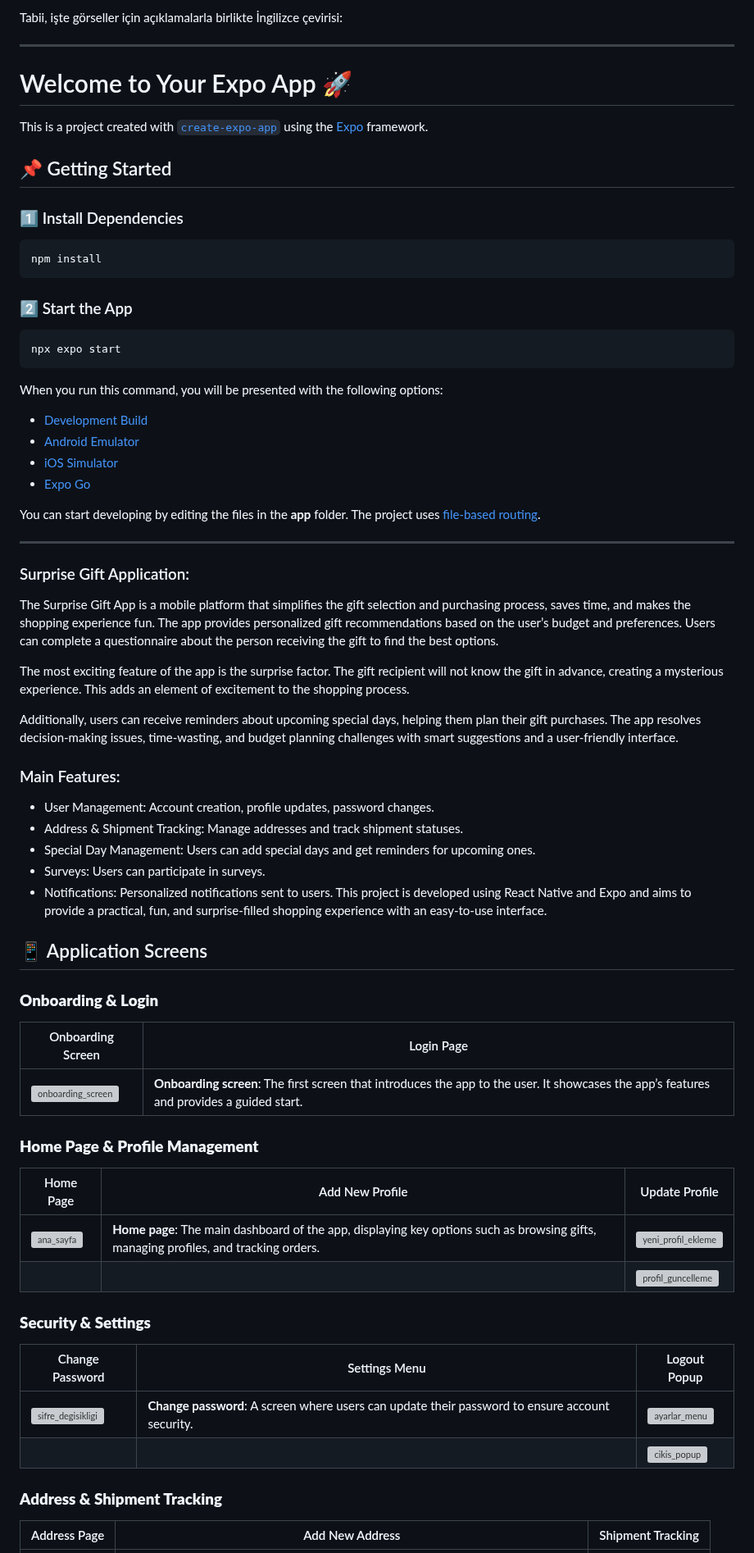
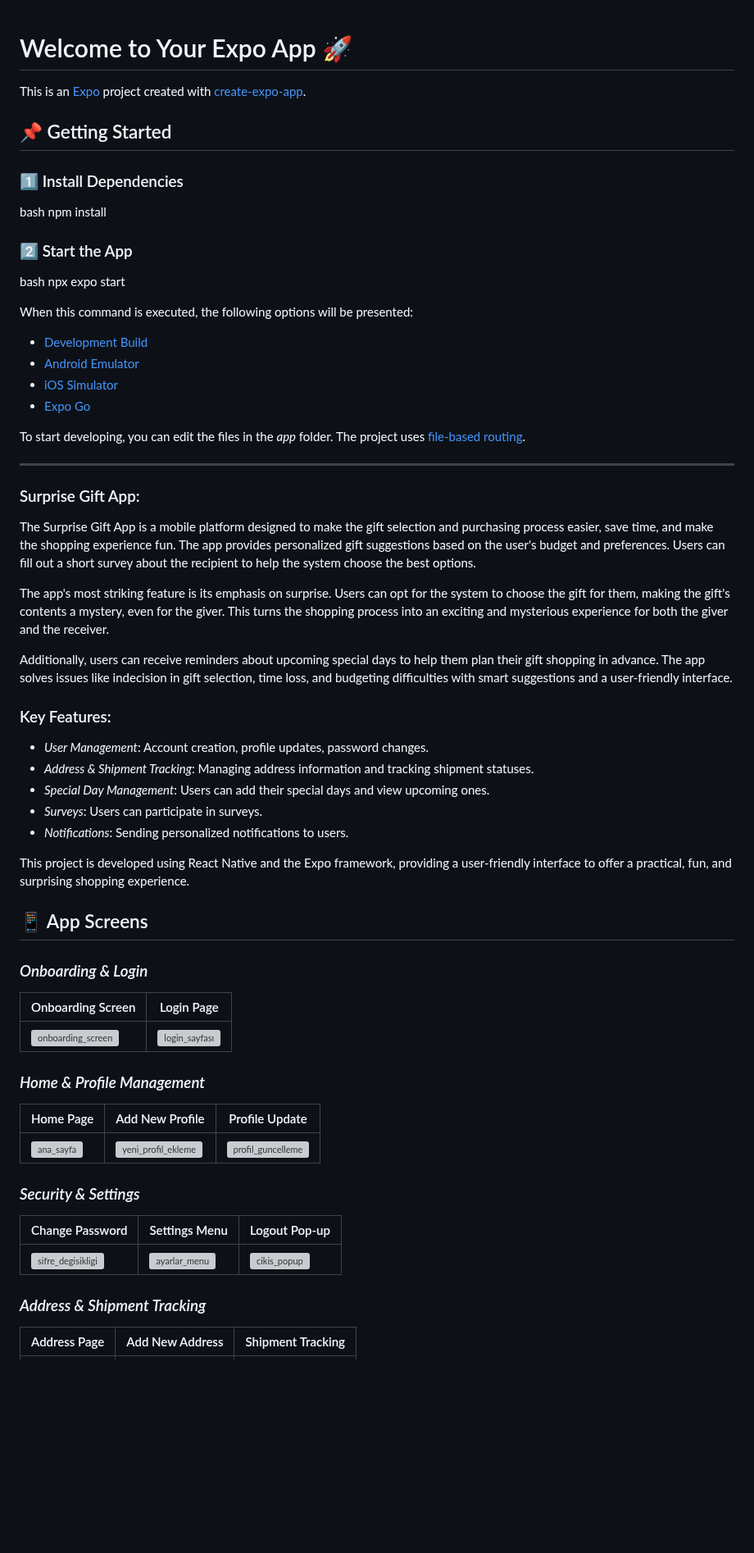
Before and after one commit to BetullKircil/MakeSurpriseApp, a Markdown page: README.md, the part around one of its changes. Shown at 82% size. Drawn GitHub-style; blank space fills up the shorter version; grey boxes are pictures that could not be loaded.

````diff
--- a/README.md
+++ b/README.md
@@ -1,65 +1,61 @@
-Tabii, işte görseller için açıklamalarla birlikte İngilizce çevirisi:
-
----
-
 # Welcome to Your Expo App 🚀
 
-This is a project created with [`create-expo-app`](https://www.npmjs.com/package/create-expo-app) using the [Expo](https://expo.dev) framework.
+This is an [Expo](https://expo.dev) project created with [create-expo-app](https://www.npmjs.com/package/create-expo-app).
 
 ## 📌 Getting Started
 
 ### 1️⃣ Install Dependencies
-```bash
+bash
 npm install
-```
+
 
 ### 2️⃣ Start the App
-```bash
+bash
 npx expo start
-```
-When you run this command, you will be presented with the following options:
+
+When this command is executed, the following options will be presented:
 - [Development Build](https://docs.expo.dev/develop/development-builds/introduction/)
 - [Android Emulator](https://docs.expo.dev/workflow/android-studio-emulator/)
 - [iOS Simulator](https://docs.expo.dev/workflow/ios-simulator/)
 - [Expo Go](https://expo.dev/go)
 
-You can start developing by editing the files in the **app** folder. The project uses [file-based routing](https://docs.expo.dev/router/introduction).
+To start developing, you can edit the files in the *app* folder. The project uses [file-based routing](https://docs.expo.dev/router/introduction).
 
 ---
-### Surprise Gift Application:
+### Surprise Gift App:
 
-The Surprise Gift App is a mobile platform that simplifies the gift selection and purchasing process, saves time, and makes the shopping experience fun. The app provides personalized gift recommendations based on the user’s budget and preferences. Users can complete a questionnaire about the person receiving the gift to find the best options.
+The Surprise Gift App is a mobile platform designed to make the gift selection and purchasing process easier, save time, and make the shopping experience fun. The app provides personalized gift suggestions based on the user's budget and preferences. Users can fill out a short survey about the recipient to help the system choose the best options.
 
-The most exciting feature of the app is the surprise factor. The gift recipient will not know the gift in advance, creating a mysterious experience. This adds an element of excitement to the shopping process.
+The app's most striking feature is its emphasis on surprise. Users can opt for the system to choose the gift for them, making the gift's contents a mystery, even for the giver. This turns the shopping process into an exciting and mysterious experience for both the giver and the receiver.
 
-Additionally, users can receive reminders about upcoming special days, helping them plan their gift purchases. The app resolves decision-making issues, time-wasting, and budget planning challenges with smart suggestions and a user-friendly interface.
+Additionally, users can receive reminders about upcoming special days to help them plan their gift shopping in advance. The app solves issues like indecision in gift selection, time loss, and budgeting difficulties with smart suggestions and a user-friendly interface.
 
-### Main Features:
-- User Management: Account creation, profile updates, password changes.
-- Address & Shipment Tracking: Manage addresses and track shipment statuses.
-- Special Day Management: Users can add special days and get reminders for upcoming ones.
-- Surveys: Users can participate in surveys.
-- Notifications: Personalized notifications sent to users.
-This project is developed using React Native and Expo and aims to provide a practical, fun, and surprise-filled shopping experience with an easy-to-use interface.
+### Key Features:
 
-## 📱 Application Screens
+- *User Management*: Account creation, profile updates, password changes.
+- *Address & Shipment Tracking*: Managing address information and tracking shipment statuses.
+- *Special Day Management*: Users can add their special days and view upcoming ones.
+- *Surveys*: Users can participate in surveys.
+- *Notifications*: Sending personalized notifications to users.
 
-### **Onboarding & Login**
+This project is developed using React Native and the Expo framework, providing a user-friendly interface to offer a practical, fun, and surprising shopping experience.
+
+## 📱 App Screens
+
+### *Onboarding & Login*
 | Onboarding Screen | Login Page |
-|-------------------|------------|
-| ![onboarding_screen](https://github.com/user-attachments/assets/1e4505af-8f04-4515-ba89-ed27d30031a6)  | **Onboarding screen**: The first screen that introduces the app to the user. It showcases the app’s features and provides a guided start. | ![login_sayfası](https://github.com/user-attachments/assets/7090a893-5329-4c10-916b-70a077905382) | **Login page**: The page where users can log in to their accounts by entering their credentials (username and password). |
+|-------------------|-----------|
+| ![onboarding_screen](https://github.com/user-attachments/assets/1e4505af-8f04-4515-ba89-ed27d30031a6) | ![login_sayfası](https://github.com/user-attachments/assets/7090a893-5329-4c10-916b-70a077905382) |
 
-### **Home Page & Profile Management**
-| Home Page | Add New Profile | Update Profile |
+### *Home & Profile Management*
+| Home Page | Add New Profile | Profile Update |
 |-----------|-----------------|----------------|
-| ![ana_sayfa](https://github.com/user-attachments/assets/9686d75a-c8db-49d8-8520-59130d38a743) | **Home page**: The main dashboard of the app, displaying key options such as browsing gifts, managing profiles, and tracking orders. | ![yeni_profil_ekleme](https://github.com/user-attachments/assets/36da478c-b7a6-4f76-8ccf-6c70d13b5290) | **Add new profile**: The screen where users can create a new profile for themselves or for someone they plan to purchase a gift for. |
-| | | ![profil_guncelleme](https://github.com/user-attachments/assets/26d3a42e-24d1-44d1-8c61-aca6a1d6436e) | **Update profile**: A page that allows users to update their existing profile details, including personal information and preferences. |
+| ![ana_sayfa](https://github.com/user-attachments/assets/9686d75a-c8db-49d8-8520-59130d38a743) | ![yeni_profil_ekleme](https://github.com/user-attachments/assets/36da478c-b7a6-4f76-8ccf-6c70d13b5290) | ![profil_guncelleme](https://github.com/user-attachments/assets/26d3a42e-24d1-44d1-8c61-aca6a1d6436e) |
 
-### **Security & Settings**
-| Change Password | Settings Menu | Logout Popup |
-|-----------------|---------------|--------------|
-| ![sifre_degisikligi](https://github.com/user-attachments/assets/88b552fb-1086-45df-8528-619eb73eb63c) | **Change password**: A screen where users can update their password to ensure account security. | ![ayarlar_menu](https://github.com/user-attachments/assets/723dae4d-d1c7-438d-98cd-424388eb4553) | **Settings menu**: The page where users can access their app preferences and manage their account settings. |
-| | | ![cikis_popup](https://github.com/user-attachments/assets/9058ebe6-9b80-40f4-9519-e19958378c3a) | **Logout popup**: The confirmation popup that appears when a user tries to log out of the application. |
+### *Security & Settings*
+| Change Password | Settings Menu | Logout Pop-up |
+|-----------------|---------------|---------------|
+| ![sifre_degisikligi](https://github.com/user-attachments/assets/88b552fb-1086-45df-8528-619eb73eb63c) | ![ayarlar_menu](https://github.com/user-attachments/assets/723dae4d-d1c7-438d-98cd-424388eb4553) | ![cikis_popup](https://github.com/user-attachments/assets/9058ebe6-9b80-40f4-9519-e19958378c3a) |
 
-### **Address & Shipment Tracking**
+### *Address & Shipment Tracking*
 | Address Page | Add New Address | Shipment Tracking |
````
Also changed, not shown: other parts of README.md (+11 -18 lines).
